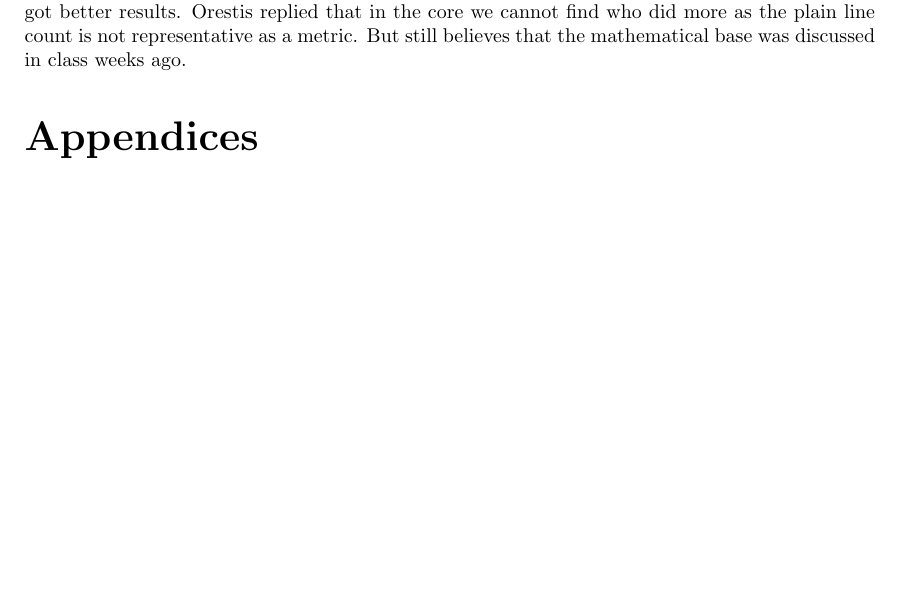
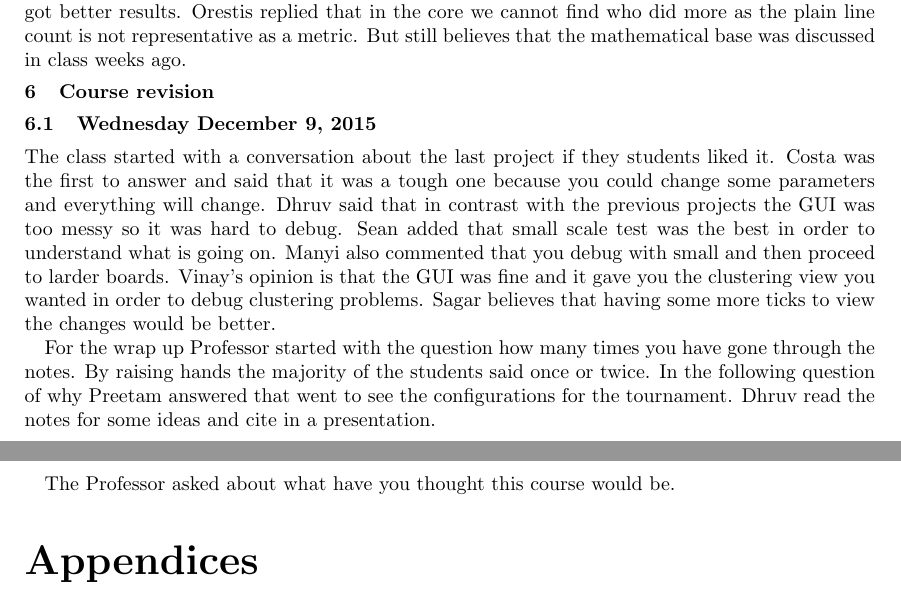
Before and after one commit to gkoloventzos/w4444_report, a LaTeX document (report.tex, which reads revision.tex): part of page 47 of 54 before the commit and two parts of pages 47 and 48 of 54 after it, the two joined at a grey line, cut so that both start at the same text, the shorter picture padded with empty space. Compiled offline with pdfLaTeX.

Commit message:
revision class

```diff
--- /dev/null
+++ b/revision.tex
@@ -0,0 +1,18 @@
+\section{Course revision}
+\subsection{Wednesday December 9, 2015}
+The class started with a conversation about the last project if they students liked
+it. Costa was the first to answer and said that it was a tough one because you
+could change some parameters and everything will change. Dhruv said that in contrast
+with the previous projects the GUI was too messy so it was hard to debug. Sean
+added that small scale test was the best in order to understand what is going on.
+Manyi also commented that you debug with small and then proceed to larder boards.
+Vinay's opinion is that the GUI was fine and it gave you the clustering view you
+wanted in order to debug clustering problems. Sagar believes that having some more
+ticks to view the changes would be better.
+
+For the wrap up Professor started with the question how many times you have gone
+through the notes. By raising hands the majority of the students said once or twice.
+In the following question of why Preetam answered that went to see the configurations
+for the tournament. Dhruv read the notes for some ideas and cite in a presentation.
+
+The Professor asked about what have you thought this course would be.
```
Also changed, not shown: report.tex (+1 -0 lines).
